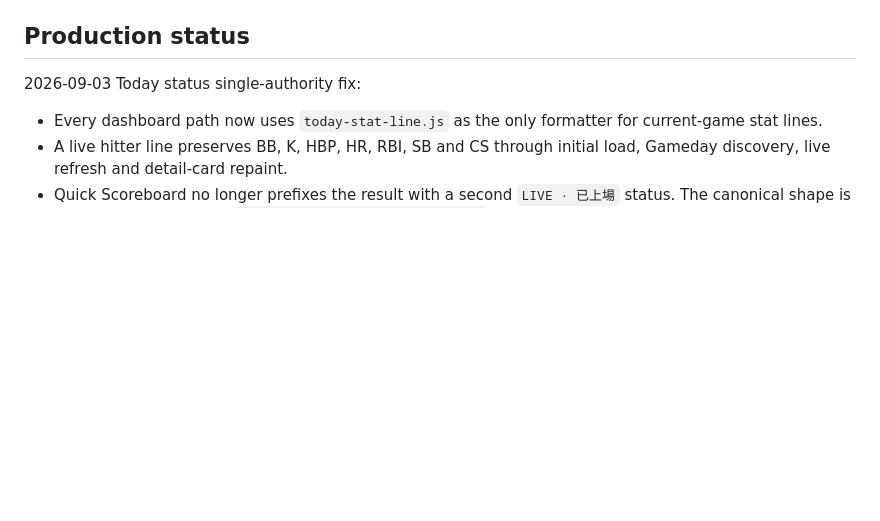
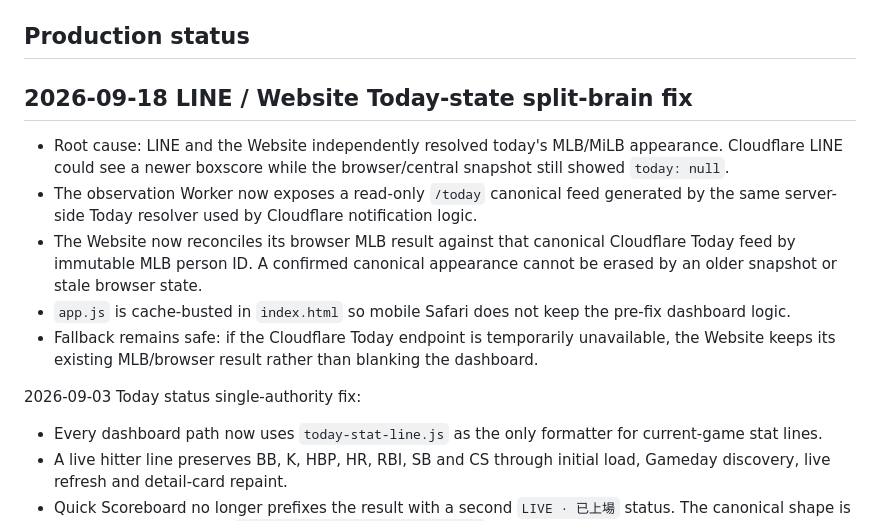
Before and after one commit to jonwang329/taiwan-mlb-tracker-, a Markdown page: README.md, the part around the change. Drawn GitHub-style; blank space fills up the shorter version.

Commit message:
docs: record 2026-09-18 canonical Today sync fix

```diff
--- a/README.md
+++ b/README.md
@@ -17,6 +17,15 @@ This rule is mandatory before every user test and applies to every release, hotf
 - When returning to the project in a later session, start from the latest locked stable baseline, never from a guessed or merely recent commit.
 
 ## Production status
+
+## 2026-09-18 LINE / Website Today-state split-brain fix
+
+- Root cause: LINE and the Website independently resolved today's MLB/MiLB appearance. Cloudflare LINE could see a newer boxscore while the browser/central snapshot still showed `today: null`.
+- The observation Worker now exposes a read-only `/today` canonical feed generated by the same server-side Today resolver used by Cloudflare notification logic.
+- The Website now reconciles its browser MLB result against that canonical Cloudflare Today feed by immutable MLB person ID. A confirmed canonical appearance cannot be erased by an older snapshot or stale browser state.
+- `app.js` is cache-busted in `index.html` so mobile Safari does not keep the pre-fix dashboard logic.
+- Fallback remains safe: if the Cloudflare Today endpoint is temporarily unavailable, the Website keeps its existing MLB/browser result rather than blanking the dashboard.
+
 
 2026-09-03 Today status single-authority fix:
 
```
